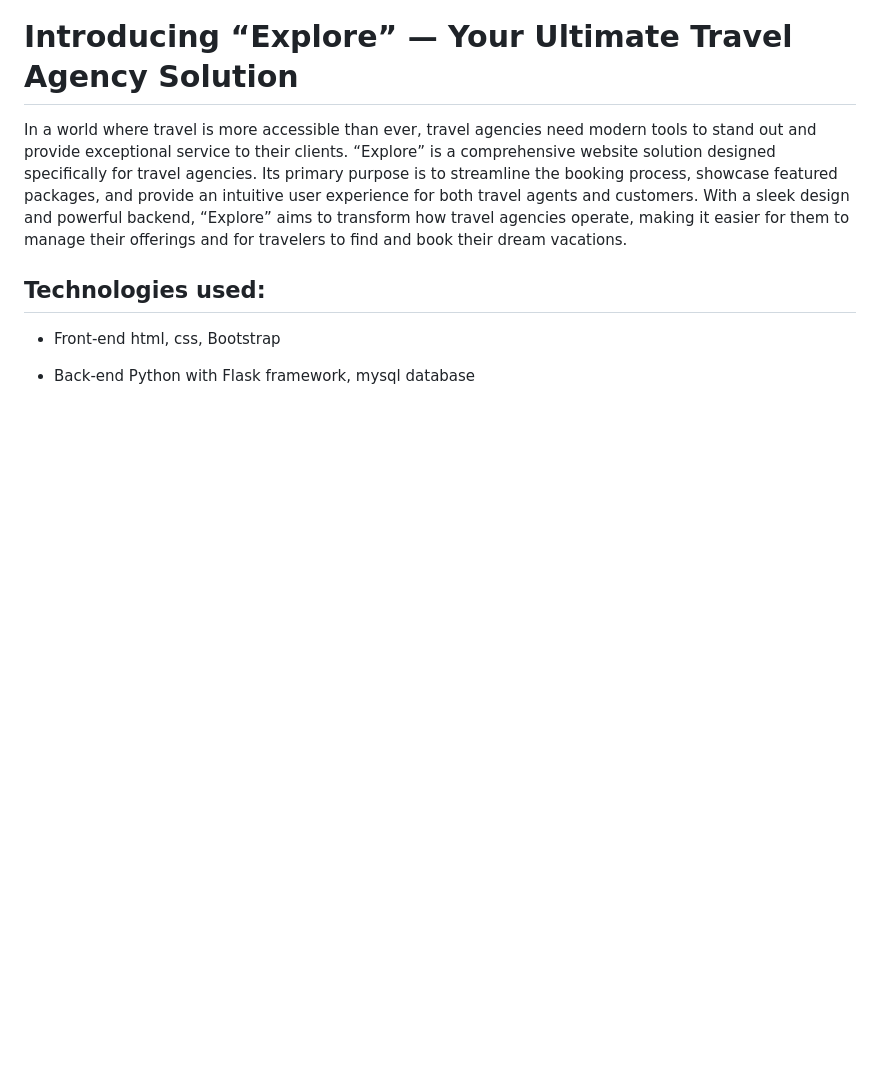
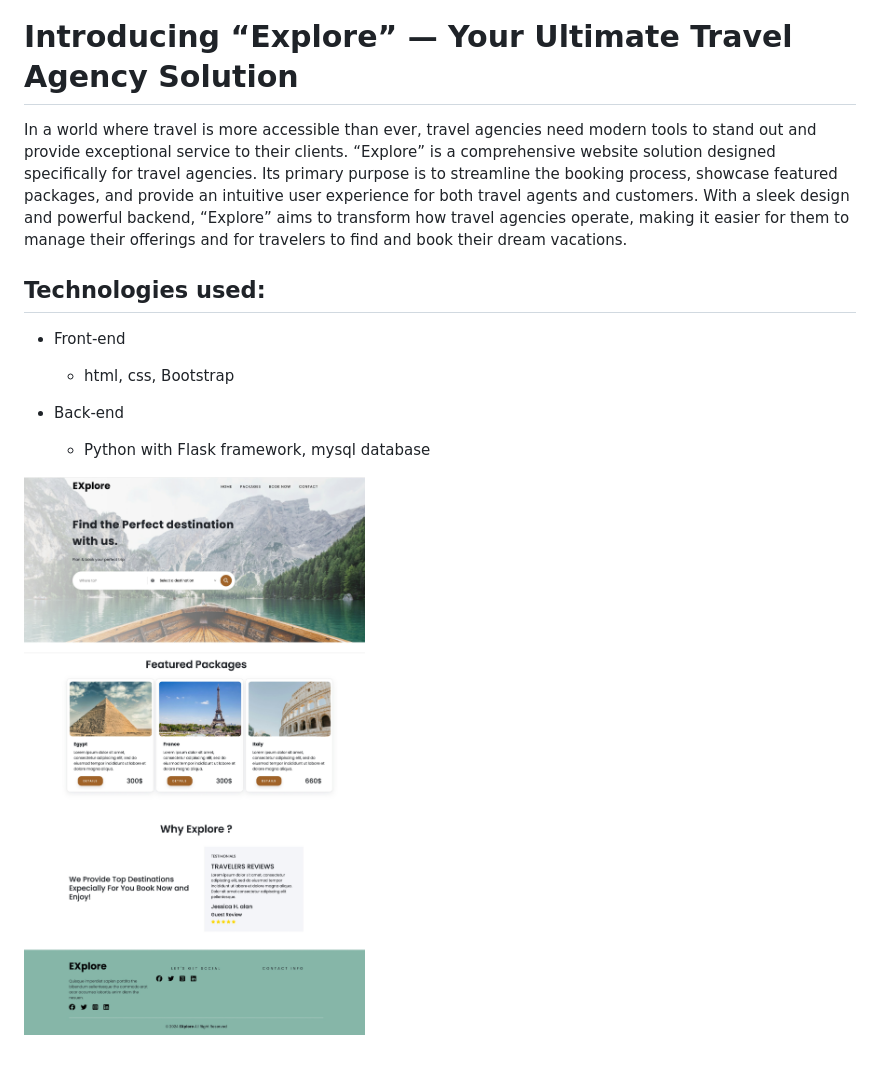
Before and after one commit to doaaabdelfattah/explore_project, a Markdown page: README.md, the part around the change. Rendered like a GitHub page; pictures changed too: static/images/explore screenshot.jpg (added); blank space fills up the shorter version.

Commit message:
“readme”

```diff
--- a/README.md
+++ b/README.md
@@ -8,7 +8,10 @@ With a sleek design and powerful backend, “Explore” aims to transform how tr
 ## Technologies used:
 
 - Front-end
-  html, css, Bootstrap
+
+  - html, css, Bootstrap
 
 - Back-end
-  Python with Flask framework, mysql database
+  - Python with Flask framework, mysql database
+
+![Alt text](static/images/explore%20screenshot.jpg)
```
Also changed, not shown: 1 other file.
